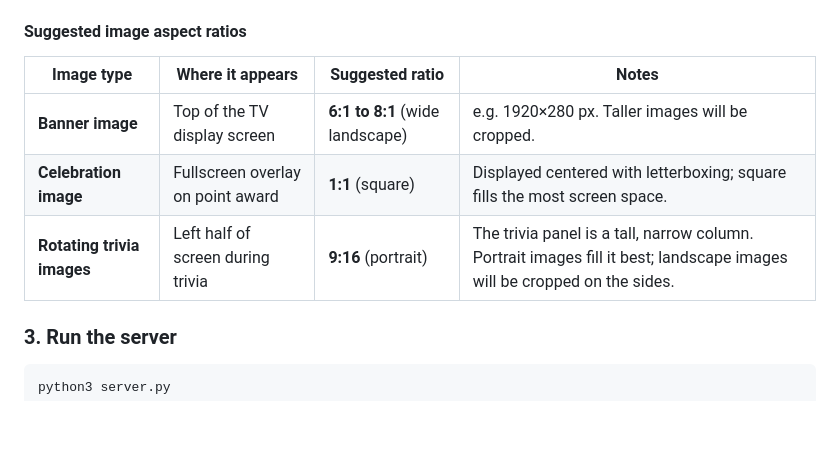
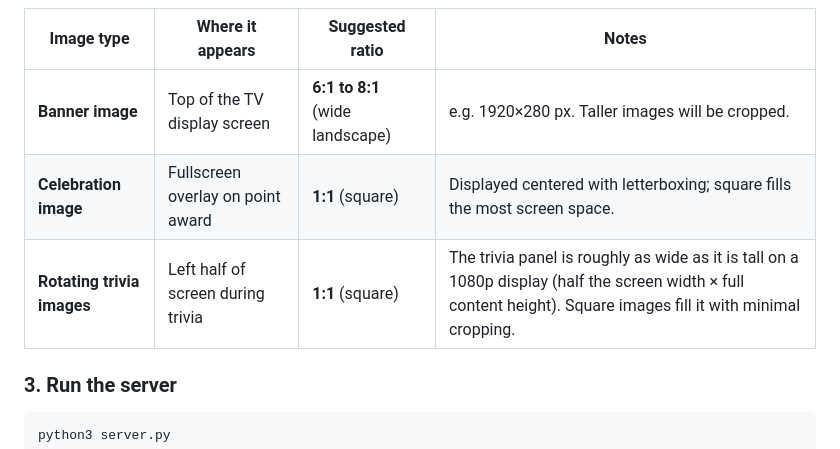
Before and after one commit to jeffbulltech/birthday_leaderboard, a Markdown page: README.md, the part around the change. Rendered like a GitHub page; blank space fills up the shorter version.

Commit message:
Trivia addition and other changes

```diff
--- a/README.md
+++ b/README.md
@@ -60,7 +60,7 @@ deactivate
 |---|---|---|---|
 | **Banner image** | Top of the TV display screen | **6:1 to 8:1** (wide landscape) | e.g. 1920×280 px. Taller images will be cropped. |
 | **Celebration image** | Fullscreen overlay on point award | **1:1** (square) | Displayed centered with letterboxing; square fills the most screen space. |
-| **Rotating trivia images** | Left half of screen during trivia | **9:16** (portrait) | The trivia panel is a tall, narrow column. Portrait images fill it best; landscape images will be cropped on the sides. |
+| **Rotating trivia images** | Left half of screen during trivia | **1:1** (square) | The trivia panel is roughly as wide as it is tall on a 1080p display (half the screen width × full content height). Square images fill it with minimal cropping. |
 
 ### 3. Run the server
 
```
